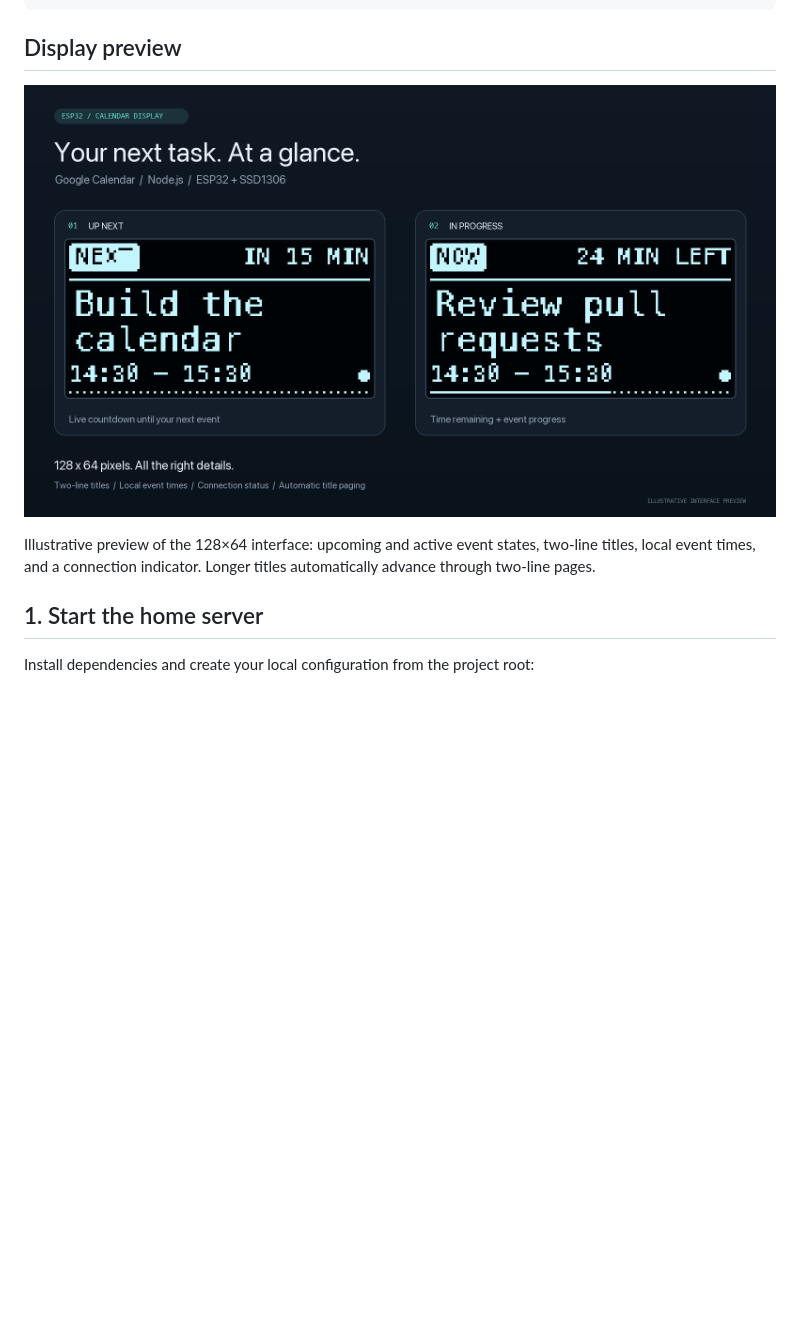
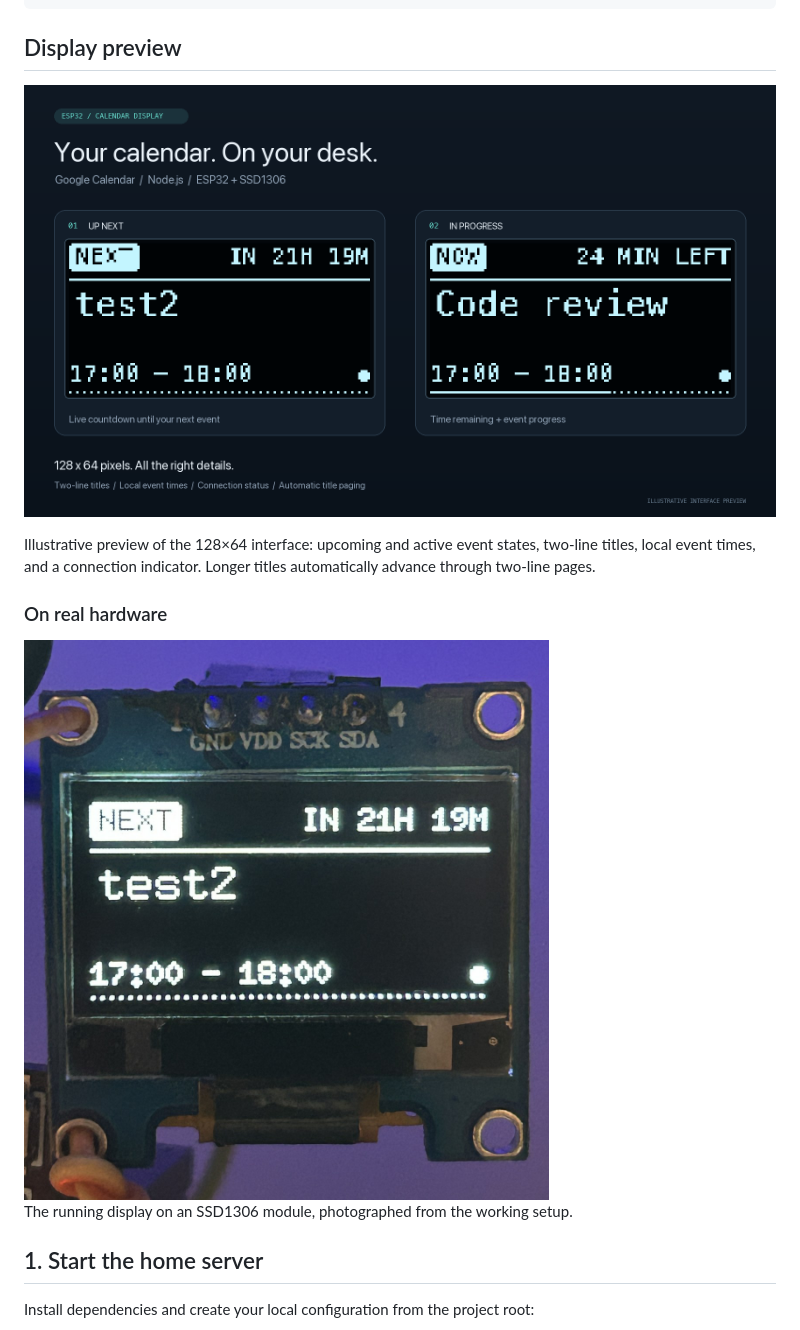
Before and after one commit to YuriiPtyts/esp32-nodejs-calendar, a Markdown page: README.md, the part around the change. Drawn GitHub-style; pictures changed too: docs/hardware-photo.jpg (added), docs/interface-preview.png; blank space fills up the shorter version.

Commit message:
Refresh display preview and add hardware photo

```diff
--- a/README.md
+++ b/README.md
@@ -14,6 +14,12 @@ Google Calendar → Node.js /next → Wi-Fi → ESP32 → SSD1306
 Illustrative preview of the 128×64 interface: upcoming and active event states,
 two-line titles, local event times, and a connection indicator. Longer titles
 automatically advance through two-line pages.
+
+### On real hardware
+
+<img src="docs/hardware-photo.jpg" alt="Working SSD1306 calendar display showing the test2 event, a live countdown, and the 17:00–18:00 time range" width="560">
+
+The running display on an SSD1306 module, photographed from the working setup.
 
 ## 1. Start the home server
 
```
